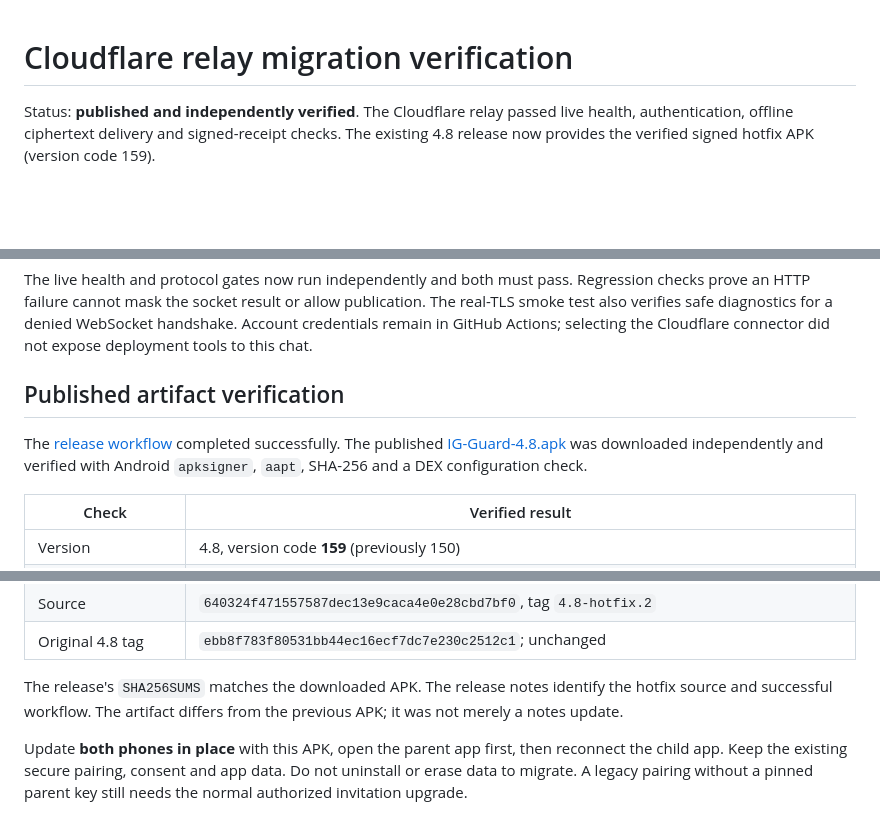
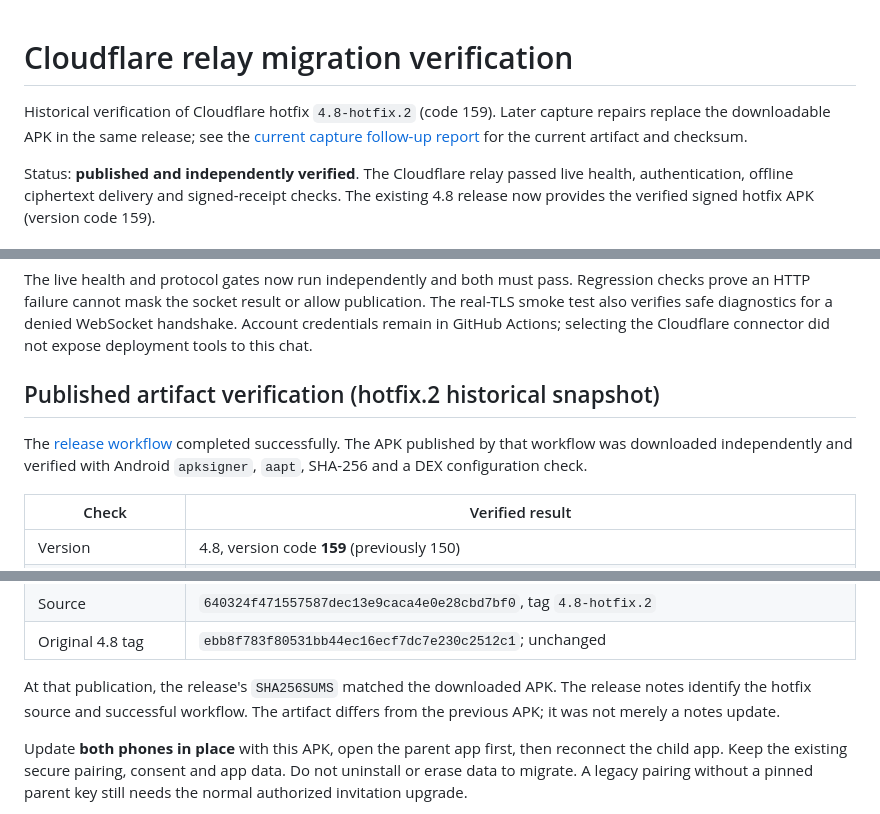
Before and after one commit to Derek317/Parent-Child-Protection-System, a Markdown page: docs/relay-migration-report.md, 3 parts joined by grey strips. GitHub-like rendering; blank space fills up the shorter version.

```diff
--- a/docs/relay-migration-report.md
+++ b/docs/relay-migration-report.md
@@ -1,4 +1,6 @@
 # Cloudflare relay migration verification
+
+Historical verification of Cloudflare hotfix `4.8-hotfix.2` (code 159). Later capture repairs replace the downloadable APK in the same release; see the [current capture follow-up report](capture-4.8-followup-report.md) for the current artifact and checksum.
 
 Status: **published and independently verified**. The Cloudflare relay passed live health, authentication, offline ciphertext delivery and signed-receipt checks. The existing 4.8 release now provides the verified signed hotfix APK (version code 159).
 
@@ -59,9 +61,9 @@ The implementation and reviewed recovery fixes were pushed to `main` at `fc17278
 
 The live health and protocol gates now run independently and both must pass. Regression checks prove an HTTP failure cannot mask the socket result or allow publication. The real-TLS smoke test also verifies safe diagnostics for a denied WebSocket handshake. Account credentials remain in GitHub Actions; selecting the Cloudflare connector did not expose deployment tools to this chat.
 
-## Published artifact verification
+## Published artifact verification (hotfix.2 historical snapshot)
 
-The [release workflow](https://github.com/Derek317/Parent-Child-Protection-System/actions/runs/42502726914) completed successfully. The published [IG-Guard-4.8.apk](https://github.com/Derek317/Parent-Child-Protection-System/releases/download/4.8/IG-Guard-4.8.apk) was downloaded independently and verified with Android `apksigner`, `aapt`, SHA-256 and a DEX configuration check.
+The [release workflow](https://github.com/Derek317/Parent-Child-Protection-System/actions/runs/42502726914) completed successfully. The APK published by that workflow was downloaded independently and verified with Android `apksigner`, `aapt`, SHA-256 and a DEX configuration check.
 
 | Check | Verified result |
 | --- | --- |
@@ -75,7 +77,7 @@ The [release workflow](https://github.com/Derek317/Parent-Child-Protection-Syste
 | Source | `640324f471557587dec13e9caca4e0e28cbd7bf0`, tag `4.8-hotfix.2` |
 | Original 4.8 tag | `ebb8f783f80531bb44ec16ecf7dc7e230c2512c1`; unchanged |
 
-The release's `SHA256SUMS` matches the downloaded APK. The release notes identify the hotfix source and successful workflow. The artifact differs from the previous APK; it was not merely a notes update.
+At that publication, the release's `SHA256SUMS` matched the downloaded APK. The release notes identify the hotfix source and successful workflow. The artifact differs from the previous APK; it was not merely a notes update.
 
 Update **both phones in place** with this APK, open the parent app first, then reconnect the child app. Keep the existing secure pairing, consent and app data. Do not uninstall or erase data to migrate. A legacy pairing without a pinned parent key still needs the normal authorized invitation upgrade.
 
```
Also changed, not shown: docs/capture-4.8-followup-report.md (+24 -2 lines), 1 other file.
